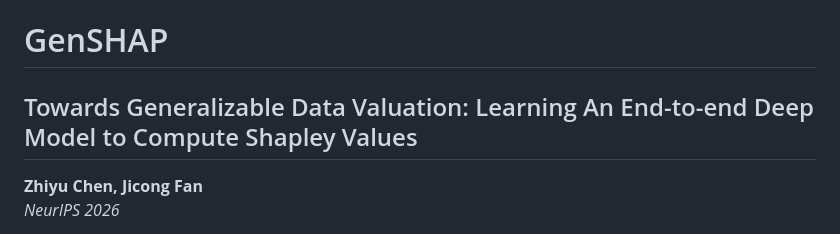
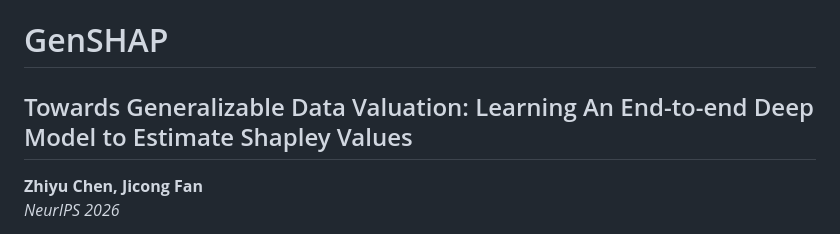
Before and after one commit to Zhiyu8765/GenSHAP, a Markdown page: README.md, the part around the change. Drawn GitHub-style.

```diff
--- a/README.md
+++ b/README.md
@@ -1,5 +1,5 @@
 # GenSHAP
-## Towards Generalizable Data Valuation: Learning An End-to-end Deep Model to Compute Shapley Values
+## Towards Generalizable Data Valuation: Learning An End-to-end Deep Model to Estimate Shapley Values
 **Zhiyu Chen, Jicong Fan**
 *NeurIPS 2026*
 
```
